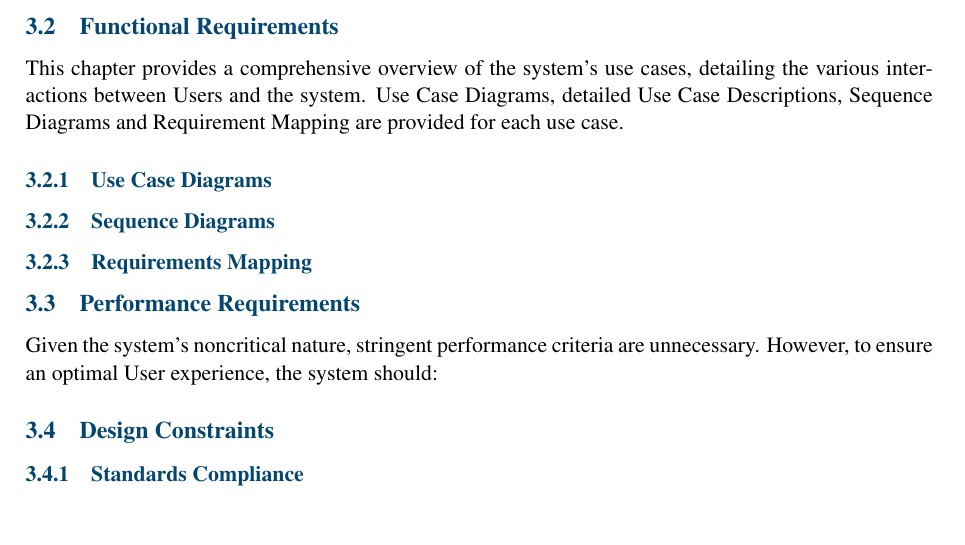
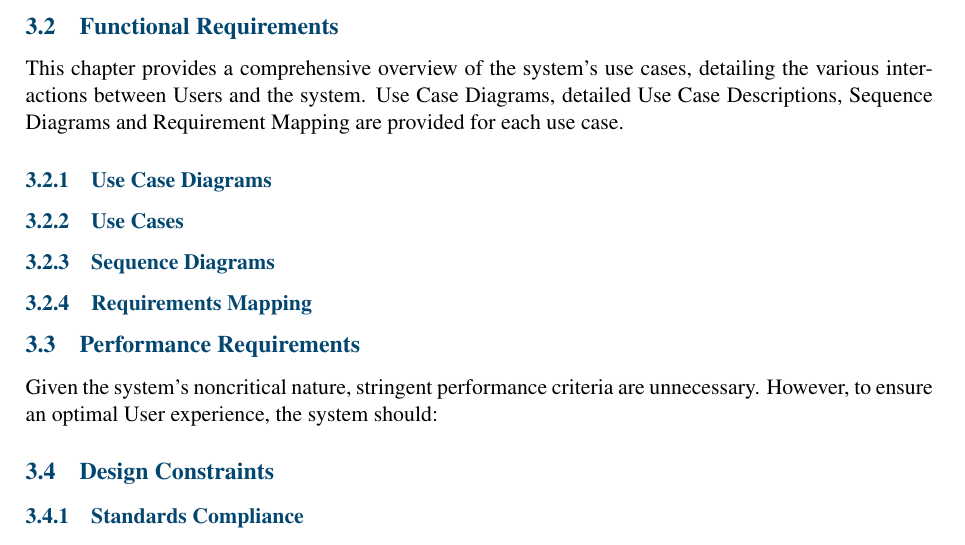
Before and after one commit to Slaitroc/RicciPaoliGrisoni, a LaTeX thesis (Latex/main.tex, which reads Latex/Files/requirements.tex): part of page 17 of 20, cut so that both start at the same text. Compiled offline with pdfLaTeX; a LaTeX package or settings file that is missing is left out.

Commit message:
Chapter 3.2.2 Use Cases added, was missing

```diff
--- a/Latex/Files/requirements.tex
+++ b/Latex/Files/requirements.tex
@@ -7,6 +7,7 @@
 This chapter provides a comprehensive overview of the system's use cases, detailing the various interactions between Users and the system.
 Use Case Diagrams, detailed Use Case Descriptions, Sequence Diagrams and Requirement Mapping are provided for each use case.
 \subsubsection{Use Case Diagrams}
+\subsubsection{Use Cases}
 \subsubsection{Sequence Diagrams}
 \subsubsection{Requirements Mapping}
 \subsection{Performance Requirements}
```
